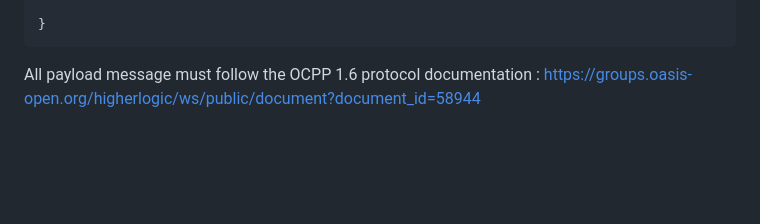
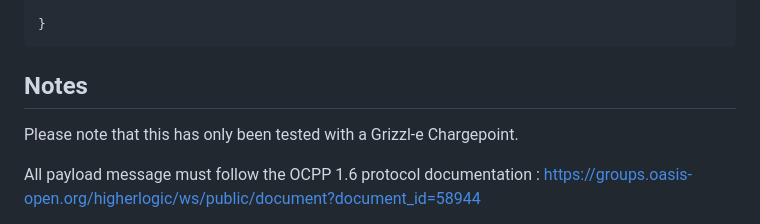
Before and after one commit to gyzod/ocpp2mqtt, a Markdown page: README.md, the part around the change. Rendered like a GitHub page; blank space fills up the shorter version.

````diff
--- a/README.md
+++ b/README.md
@@ -142,6 +142,9 @@ Thing mqtt:topic:ocpp:grizzle "Grizzl-e charger" (mqtt:broker:myUnsecureBroker)
 }
 ```
 
+## Notes
+
+Please note that this has only been tested with a Grizzl-e Chargepoint.
 
 All payload message must follow the OCPP 1.6 protocol documentation : https://groups.oasis-open.org/higherlogic/ws/public/document?document_id=58944
 
````
